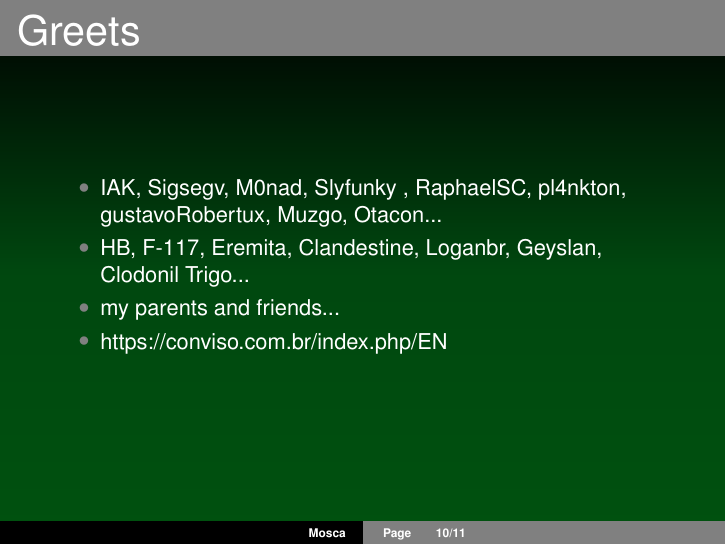
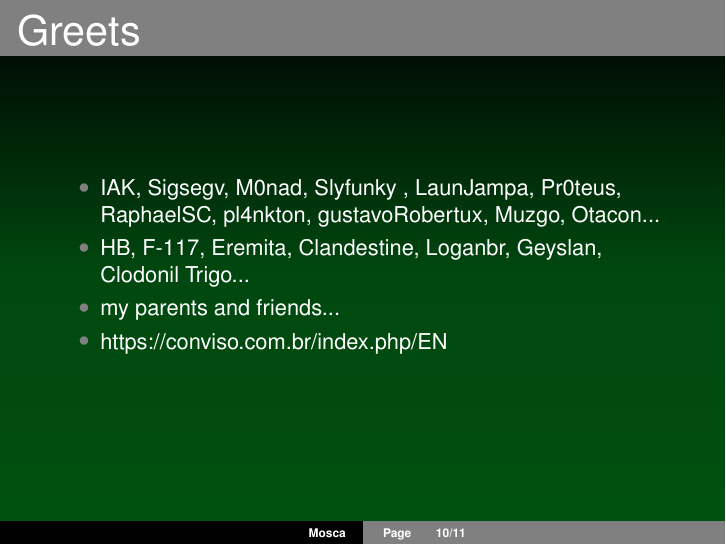
Before and after one commit to Seabreg/Mosca, LaTeX slides (doc/mosca.tex): page 10 of 11. Compiled offline with pdfLaTeX.

Commit message:
Add other brothers at greetz

```diff
--- a/doc/mosca.tex
+++ b/doc/mosca.tex
@@ -119,7 +119,7 @@
 \begin{frame}
   \frametitle{Greets}
   \begin{itemize}
-  \item IAK, Sigsegv, M0nad, Slyfunky , RaphaelSC, pl4nkton, gustavoRobertux, Muzgo, Otacon...
+  \item IAK, Sigsegv, M0nad, Slyfunky , LaunJampa, Pr0teus, RaphaelSC, pl4nkton, gustavoRobertux, Muzgo, Otacon...
   \item HB, F-117, Eremita, Clandestine, Loganbr, Geyslan, Clodonil Trigo...
   \item my parents and friends...
   \item https://conviso.com.br/index.php/EN
```
Also changed, not shown: doc/mosca.pdf, 1 other file.
